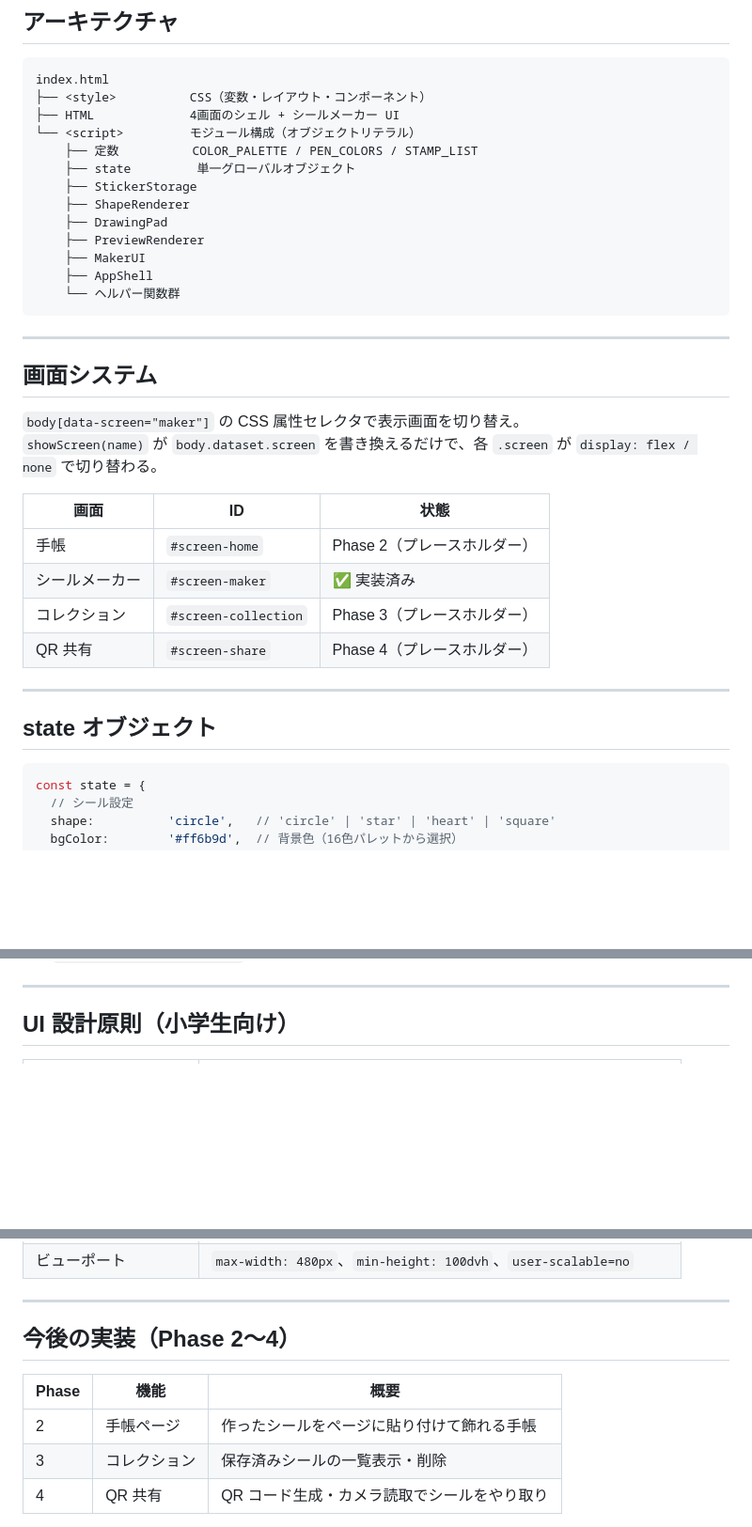
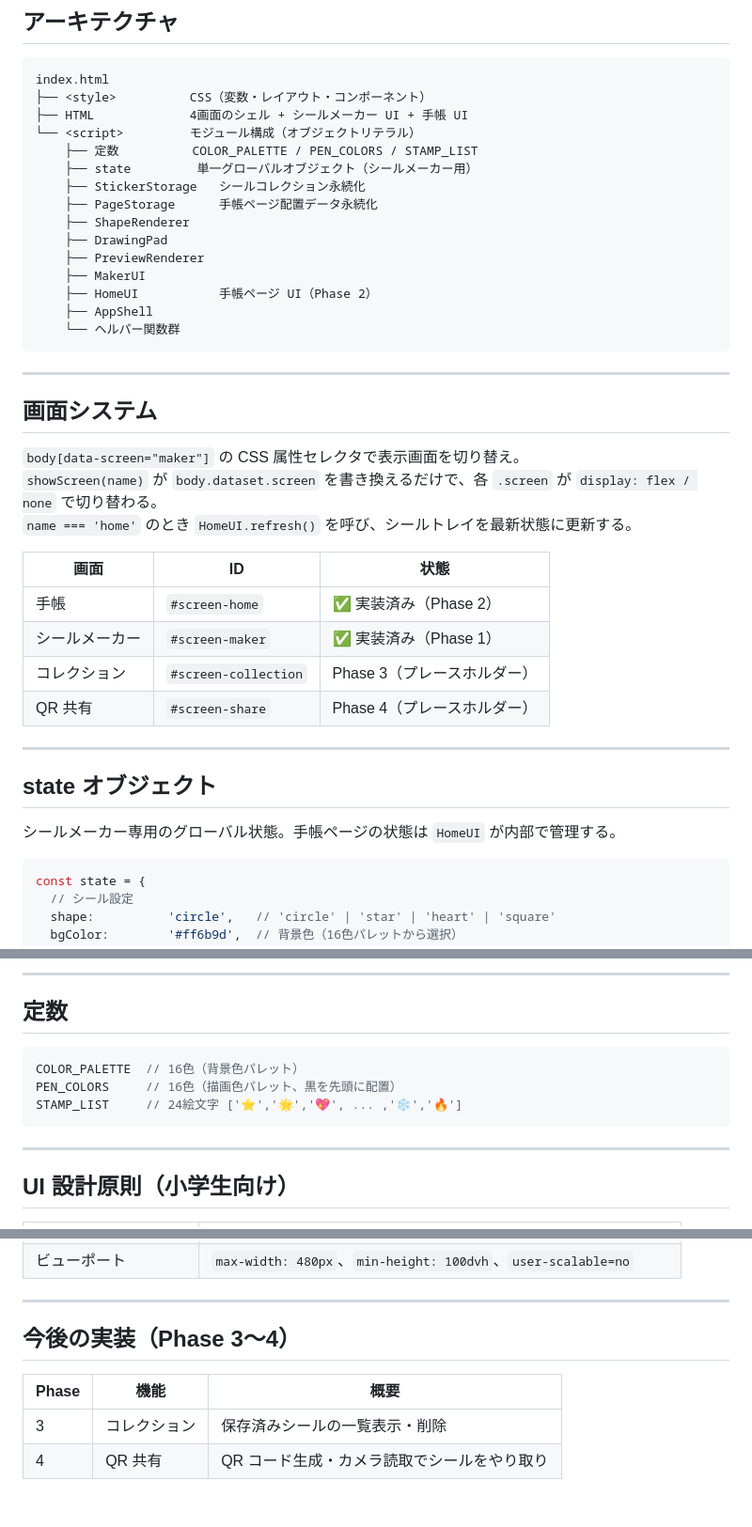
Before and after one commit to coffee-and-code-x/sticker-notebook, a Markdown page: DESIGN.md, 3 parts joined by grey strips. Shown at 94% size. GitHub-like rendering; blank space fills up the shorter version.

````diff
--- a/DESIGN.md
+++ b/DESIGN.md
@@ -12,15 +12,17 @@
 ```
 index.html
 ├── <style>          CSS（変数・レイアウト・コンポーネント）
-├── HTML             4画面のシェル + シールメーカー UI
+├── HTML             4画面のシェル + シールメーカー UI + 手帳 UI
 └── <script>         モジュール構成（オブジェクトリテラル）
     ├── 定数          COLOR_PALETTE / PEN_COLORS / STAMP_LIST
-    ├── state         単一グローバルオブジェクト
-    ├── StickerStorage
+    ├── state         単一グローバルオブジェクト（シールメーカー用）
+    ├── StickerStorage   シールコレクション永続化
+    ├── PageStorage      手帳ページ配置データ永続化
     ├── ShapeRenderer
     ├── DrawingPad
     ├── PreviewRenderer
     ├── MakerUI
+    ├── HomeUI           手帳ページ UI（Phase 2）
     ├── AppShell
     └── ヘルパー関数群
 ```
@@ -31,17 +33,20 @@ index.html
 
 `body[data-screen="maker"]` の CSS 属性セレクタで表示画面を切り替え。
 `showScreen(name)` が `body.dataset.screen` を書き換えるだけで、各 `.screen` が `display: flex / none` で切り替わる。
+`name === 'home'` のとき `HomeUI.refresh()` を呼び、シールトレイを最新状態に更新する。
 
 | 画面 | ID | 状態 |
 |---|---|---|
-| 手帳 | `#screen-home` | Phase 2（プレースホルダー）|
-| シールメーカー | `#screen-maker` | ✅ 実装済み |
+| 手帳 | `#screen-home` | ✅ 実装済み（Phase 2）|
+| シールメーカー | `#screen-maker` | ✅ 実装済み（Phase 1）|
 | コレクション | `#screen-collection` | Phase 3（プレースホルダー）|
 | QR 共有 | `#screen-share` | Phase 4（プレースホルダー）|
 
 ---
 
 ## state オブジェクト
+
+シールメーカー専用のグローバル状態。手帳ページの状態は `HomeUI` が内部で管理する。
 
 ```javascript
 const state = {
@@ -209,3 +276,12 @@ STAMP_LIST     // 24絵文字 ['⭐','🌟','💖', ... ,'❄️','🔥']
+---
+
+## 定数
+
+```javascript
+COLOR_PALETTE  // 16色（背景色パレット）
+PEN_COLORS     // 16色（描画色パレット、黒を先頭に配置）
+STAMP_LIST     // 24絵文字 ['⭐','🌟','💖', ... ,'❄️','🔥']
+```
 
 ---
 
@@ -224,11 +300,10 @@ STAMP_LIST     // 24絵文字 ['⭐','🌟','💖', ... ,'❄️','🔥']
 
 ---
 
-## 今後の実装（Phase 2〜4）
+## 今後の実装（Phase 3〜4）
 
 | Phase | 機能 | 概要 |
 |---|---|---|
-| 2 | 手帳ページ | 作ったシールをページに貼り付けて飾れる手帳 |
 | 3 | コレクション | 保存済みシールの一覧表示・削除 |
 | 4 | QR 共有 | QR コード生成・カメラ読取でシールをやり取り |
 
````
Also changed, not shown: other parts of DESIGN.md (+67 -5 lines).
